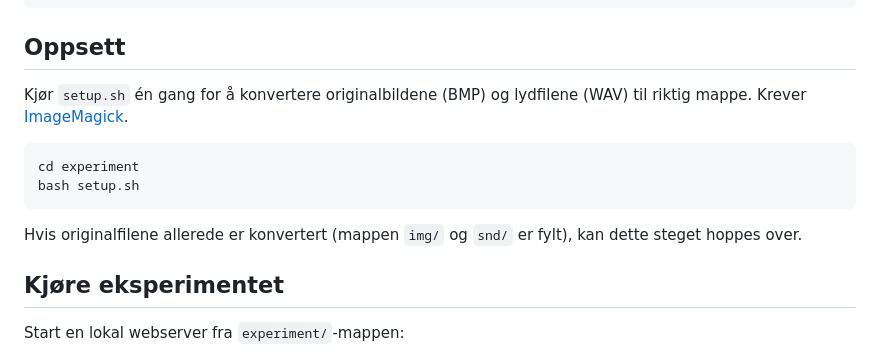
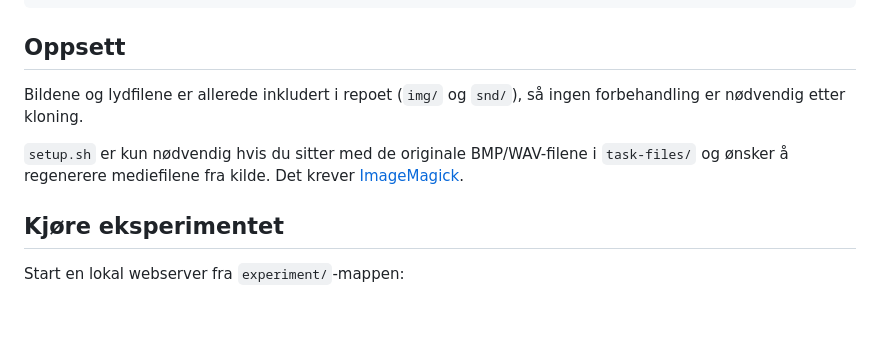
Before and after one commit to leivhe/directors-task, a Markdown page: README.md, the part around the change. Drawn GitHub-style; blank space fills up the shorter version.

Commit message:
treng ikkje køyre setup

````diff
--- a/README.md
+++ b/README.md
@@ -27,14 +27,9 @@ experiment/
 
 ## Oppsett
 
-Kjør `setup.sh` én gang for å konvertere originalbildene (BMP) og lydfilene (WAV) til riktig mappe. Krever [ImageMagick](https://imagemagick.org/).
+Bildene og lydfilene er allerede inkludert i repoet (`img/` og `snd/`), så ingen forbehandling er nødvendig etter kloning.
 
-```bash
-cd experiment
-bash setup.sh
-```
-
-Hvis originalfilene allerede er konvertert (mappen `img/` og `snd/` er fylt), kan dette steget hoppes over.
+`setup.sh` er kun nødvendig hvis du sitter med de originale BMP/WAV-filene i `task-files/` og ønsker å regenerere mediefilene fra kilde. Det krever [ImageMagick](https://imagemagick.org/).
 
 ## Kjøre eksperimentet
 
````
